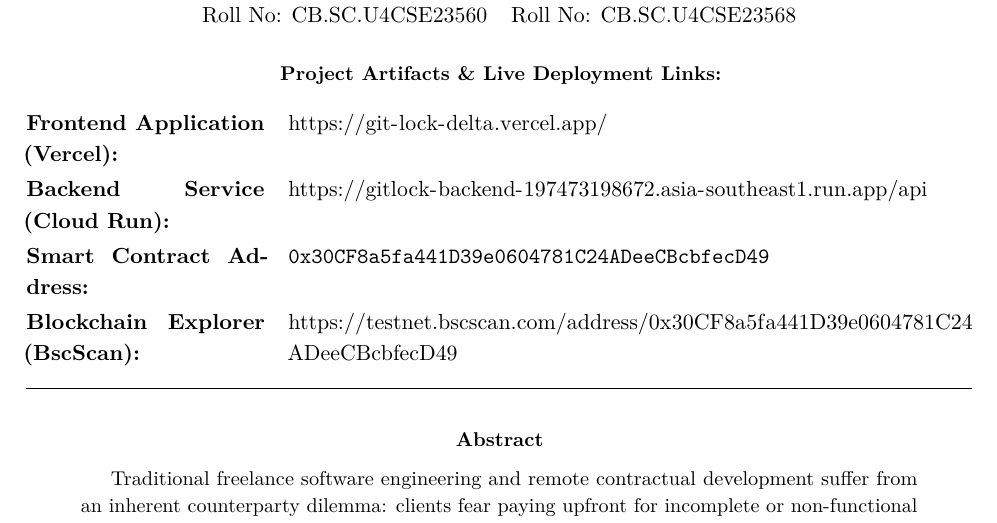
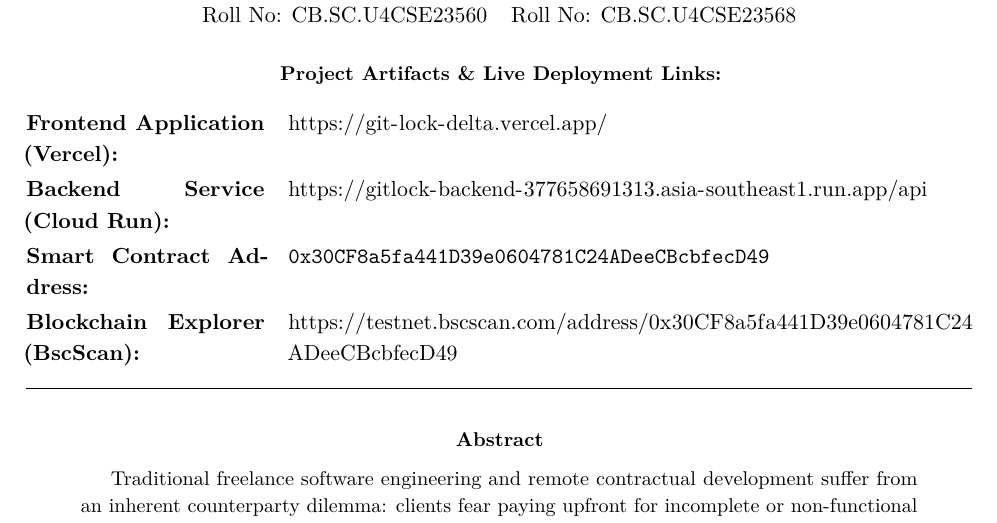
Before and after one commit to Aashiq-Edavalapati/git-lock, a LaTeX paper (GitLock_Case_Study_Report.tex): part of page 1 of 10, cut so that both start at the same text. Compiled offline with pdfLaTeX.

Commit message:
chore(deployment): update backend Cloud Run URL to new project deployment

```diff
--- a/GitLock_Case_Study_Report.tex
+++ b/GitLock_Case_Study_Report.tex
@@ -76,7 +76,7 @@
 \begin{tabularx}{\textwidth}{@{} >{\bfseries}p{4.2cm} X @{}}
     Frontend Application (Vercel): & \url{https://git-lock-delta.vercel.app/} \\
     \addlinespace[2pt]
-    Backend Service (Cloud Run): & \url{https://gitlock-backend-197473198672.asia-southeast1.run.app/api} \\
+    Backend Service (Cloud Run): & \url{https://gitlock-backend-377658691313.asia-southeast1.run.app/api} \\
     \addlinespace[2pt]
     Smart Contract Address: & \texttt{0x30CF8a5fa441D39e0604781C24ADeeCBcbfecD49} \\
     \addlinespace[2pt]
```
Also changed, not shown: README.md, 1 other file.
